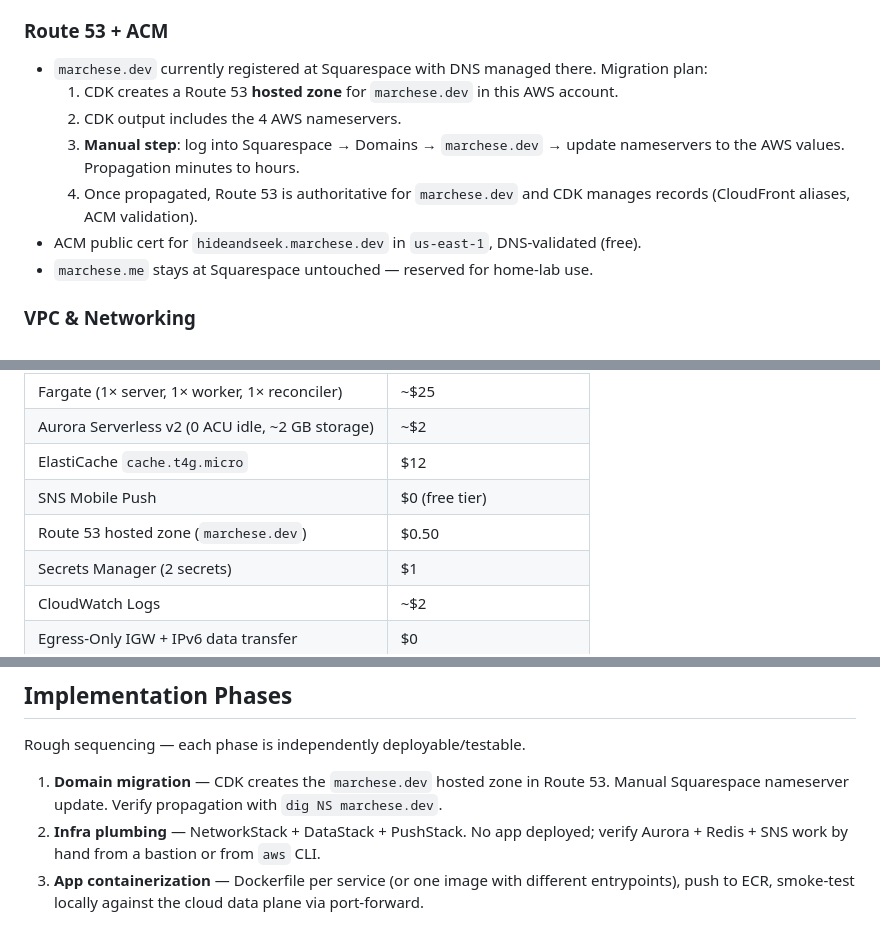
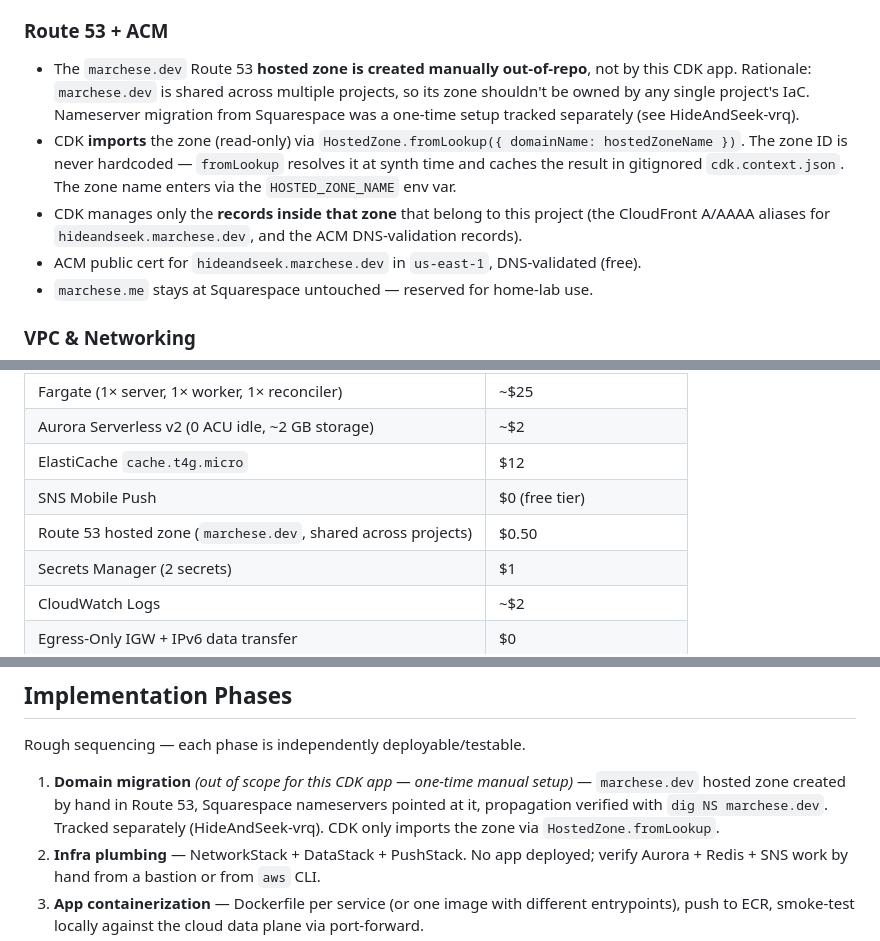
Before and after one commit to marchese29/HideAndSeek, a Markdown page: design/2026-04-19-aws-deployment.md, 3 parts joined by grey strips. Rendered like a GitHub page.

Commit message:
Design doc: Route 53 zone is imported, not created by CDK
The marchese.dev hosted zone is managed manually out-of-repo so it can
be shared across projects. CDK imports it via HostedZone.fromLookup
and only owns the records inside for this project.

Closes HideAndSeek-6h7

Co-Authored-By: Claude Opus 4.7 (1M context) <noreply@anthropic.com>

```diff
--- a/design/2026-04-19-aws-deployment.md
+++ b/design/2026-04-19-aws-deployment.md
@@ -135,11 +135,9 @@ Three services in a single ECS cluster. Shared task execution role (ECR pull, Se
 
 ### Route 53 + ACM
 
-- `marchese.dev` currently registered at Squarespace with DNS managed there. Migration plan:
-  1. CDK creates a Route 53 **hosted zone** for `marchese.dev` in this AWS account.
-  2. CDK output includes the 4 AWS nameservers.
-  3. **Manual step**: log into Squarespace → Domains → `marchese.dev` → update nameservers to the AWS values. Propagation minutes to hours.
-  4. Once propagated, Route 53 is authoritative for `marchese.dev` and CDK manages records (CloudFront aliases, ACM validation).
+- The `marchese.dev` Route 53 **hosted zone is created manually out-of-repo**, not by this CDK app. Rationale: `marchese.dev` is shared across multiple projects, so its zone shouldn't be owned by any single project's IaC. Nameserver migration from Squarespace was a one-time setup tracked separately (see HideAndSeek-vrq).
+- CDK **imports** the zone (read-only) via `HostedZone.fromLookup({ domainName: hostedZoneName })`. The zone ID is never hardcoded — `fromLookup` resolves it at synth time and caches the result in gitignored `cdk.context.json`. The zone name enters via the `HOSTED_ZONE_NAME` env var.
+- CDK manages only the **records inside that zone** that belong to this project (the CloudFront A/AAAA aliases for `hideandseek.marchese.dev`, and the ACM DNS-validation records).
 - ACM public cert for `hideandseek.marchese.dev` in `us-east-1`, DNS-validated (free).
 - `marchese.me` stays at Squarespace untouched — reserved for home-lab use.
 
@@ -271,7 +269,7 @@ Idle (no games, Fargate at desired-count minimums, Aurora paused):
 | Aurora Serverless v2 (0 ACU idle, ~2 GB storage) | ~$2 |
 | ElastiCache `cache.t4g.micro` | $12 |
 | SNS Mobile Push | $0 (free tier) |
-| Route 53 hosted zone (`marchese.dev`) | $0.50 |
+| Route 53 hosted zone (`marchese.dev`, shared across projects) | $0.50 |
 | Secrets Manager (2 secrets) | $1 |
 | CloudWatch Logs | ~$2 |
 | Egress-Only IGW + IPv6 data transfer | $0 |
@@ -313,7 +311,7 @@ First 12 months on a fresh AWS account drops ALB and ECR costs to ~$0 (~$43/mo i
 
 Rough sequencing — each phase is independently deployable/testable.
 
-1. **Domain migration** — CDK creates the `marchese.dev` hosted zone in Route 53. Manual Squarespace nameserver update. Verify propagation with `dig NS marchese.dev`.
+1. **Domain migration** *(out of scope for this CDK app — one-time manual setup)* — `marchese.dev` hosted zone created by hand in Route 53, Squarespace nameservers pointed at it, propagation verified with `dig NS marchese.dev`. Tracked separately (HideAndSeek-vrq). CDK only imports the zone via `HostedZone.fromLookup`.
 2. **Infra plumbing** — NetworkStack + DataStack + PushStack. No app deployed; verify Aurora + Redis + SNS work by hand from a bastion or from `aws` CLI.
 3. **App containerization** — Dockerfile per service (or one image with different entrypoints), push to ECR, smoke-test locally against the cloud data plane via port-forward.
 4. **Fargate services** — AppStack minus CloudFront: ALB directly on a public AWS-issued hostname. End-to-end test via `curl` and mobile app.
```
